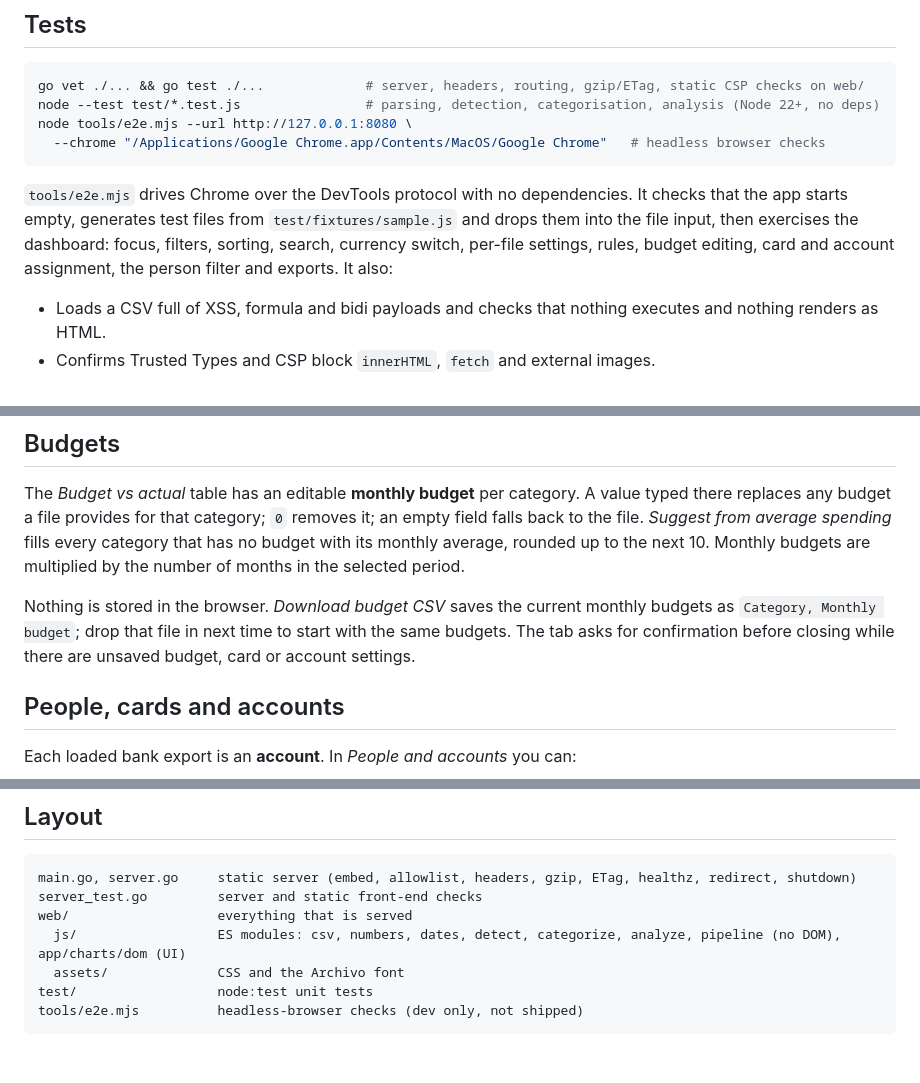
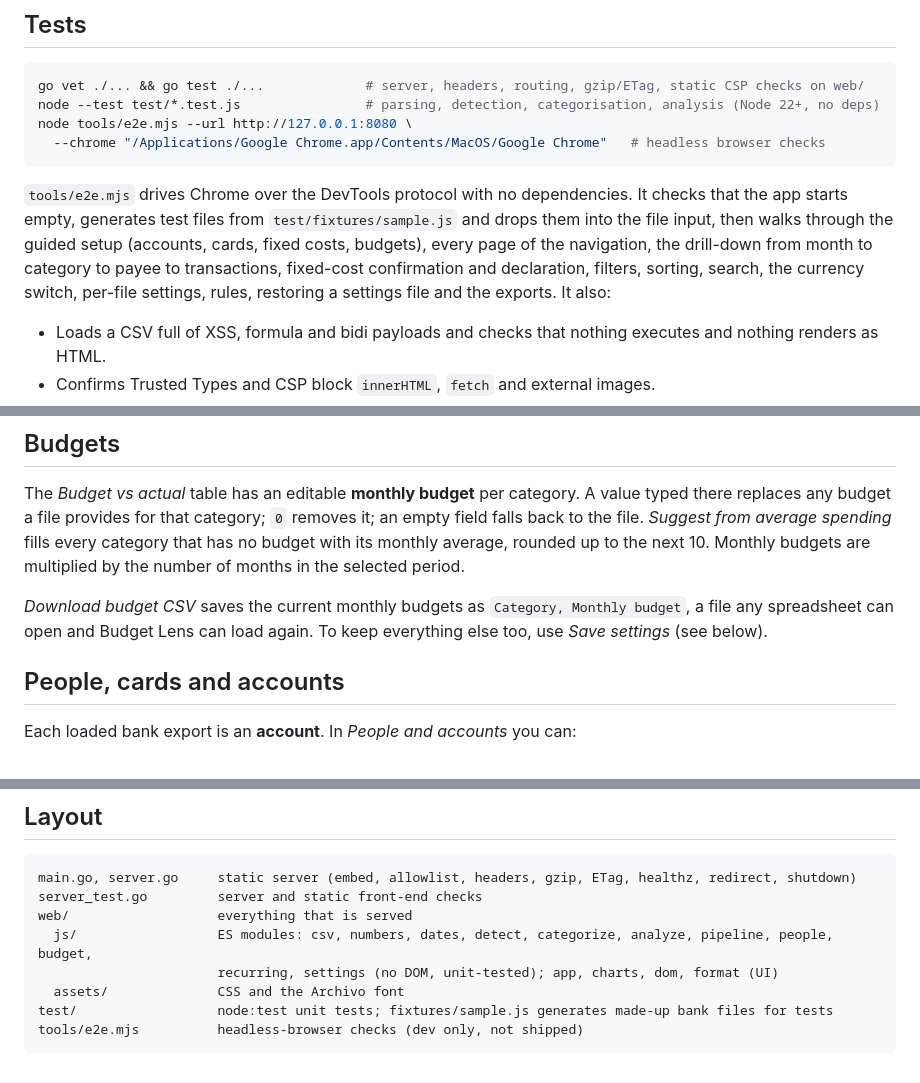
Before and after one commit to timae/Budgetlens, a Markdown page: README.md, 3 parts joined by grey strips. GitHub-like rendering.

````diff
--- a/README.md
+++ b/README.md
@@ -67,7 +71,7 @@ node tools/e2e.mjs --url http://127.0.0.1:8080 \
   --chrome "/Applications/Google Chrome.app/Contents/MacOS/Google Chrome"   # headless browser checks
 ```
 
-`tools/e2e.mjs` drives Chrome over the DevTools protocol with no dependencies. It checks that the app starts empty, generates test files from `test/fixtures/sample.js` and drops them into the file input, then exercises the dashboard: focus, filters, sorting, search, currency switch, per-file settings, rules, budget editing, card and account assignment, the person filter and exports. It also:
+`tools/e2e.mjs` drives Chrome over the DevTools protocol with no dependencies. It checks that the app starts empty, generates test files from `test/fixtures/sample.js` and drops them into the file input, then walks through the guided setup (accounts, cards, fixed costs, budgets), every page of the navigation, the drill-down from month to category to payee to transactions, fixed-cost confirmation and declaration, filters, sorting, search, the currency switch, per-file settings, rules, restoring a settings file and the exports. It also:
 
 - Loads a CSV full of XSS, formula and bidi payloads and checks that nothing executes and nothing renders as HTML.
 - Confirms Trusted Types and CSP block `innerHTML`, `fetch` and external images.
@@ -117,7 +166,7 @@ Every detected setting can be changed per file under *Detected settings and prev
 
 The *Budget vs actual* table has an editable **monthly budget** per category. A value typed there replaces any budget a file provides for that category; `0` removes it; an empty field falls back to the file. *Suggest from average spending* fills every category that has no budget with its monthly average, rounded up to the next 10. Monthly budgets are multiplied by the number of months in the selected period.
 
-Nothing is stored in the browser. *Download budget CSV* saves the current monthly budgets as `Category, Monthly budget`; drop that file in next time to start with the same budgets. The tab asks for confirmation before closing while there are unsaved budget, card or account settings.
+*Download budget CSV* saves the current monthly budgets as `Category, Monthly budget`, a file any spreadsheet can open and Budget Lens can load again. To keep everything else too, use *Save settings* (see below).
 
 ## People, cards and accounts
 
@@ -137,8 +186,9 @@ The app ships without any data: it starts empty and shows nothing until you add
 main.go, server.go     static server (embed, allowlist, headers, gzip, ETag, healthz, redirect, shutdown)
 server_test.go         server and static front-end checks
 web/                   everything that is served
-  js/                  ES modules: csv, numbers, dates, detect, categorize, analyze, pipeline (no DOM), app/charts/dom (UI)
+  js/                  ES modules: csv, numbers, dates, detect, categorize, analyze, pipeline, people, budget,
+                       recurring, settings (no DOM, unit-tested); app, charts, dom, format (UI)
   assets/              CSS and the Archivo font
-test/                  node:test unit tests
+test/                  node:test unit tests; fixtures/sample.js generates made-up bank files for tests
 tools/e2e.mjs          headless-browser checks (dev only, not shipped)
 ```
````
Also changed, not shown: other parts of README.md (+50 -1 lines), docs/desktop-light.jpg (added), docs/setup.jpg (added), docs/spending.jpg (added), 10 other files.
